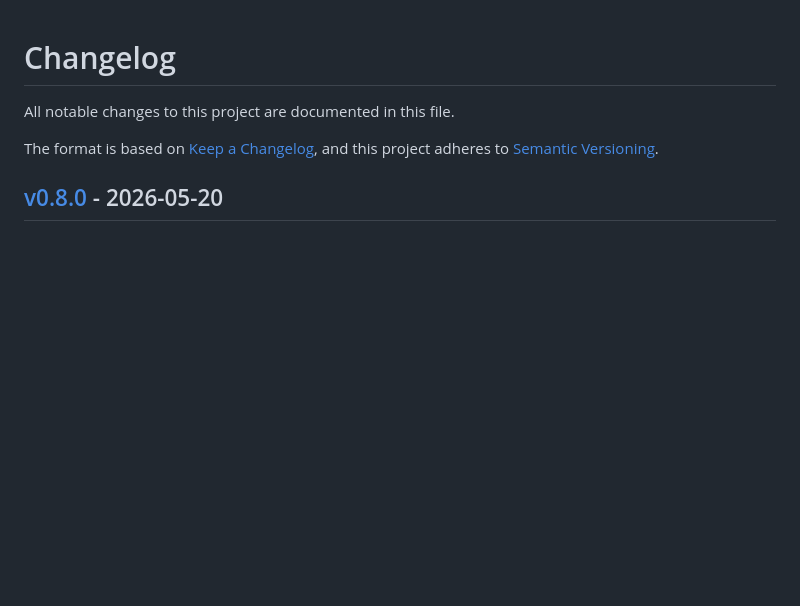
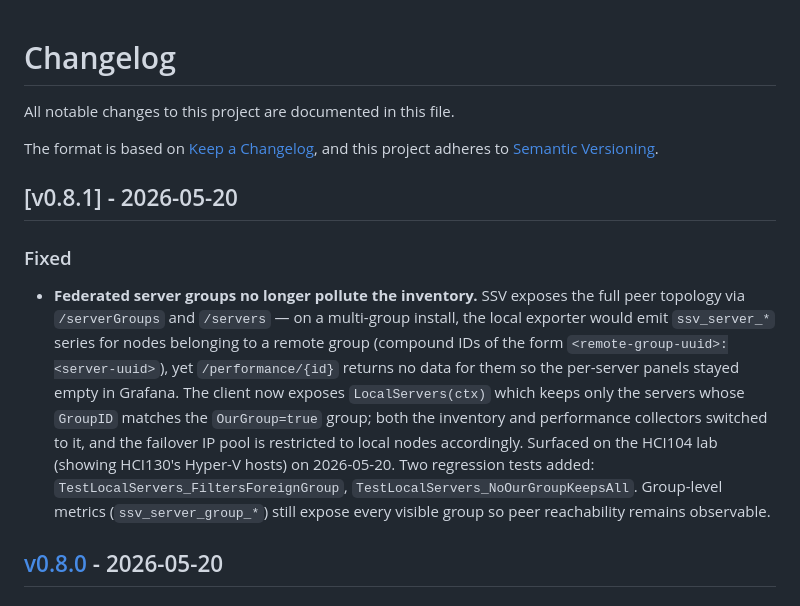
Before and after one commit to lblanc/ssv-prom-exporter, a Markdown page: CHANGELOG.md, the part around the change. Rendered like a GitHub page; blank space fills up the shorter version.

```diff
--- a/CHANGELOG.md
+++ b/CHANGELOG.md
@@ -4,6 +4,26 @@ All notable changes to this project are documented in this file.
 
 The format is based on [Keep a Changelog](https://keepachangelog.com/en/1.1.0/),
 and this project adheres to [Semantic Versioning](https://semver.org/spec/v2.0.0.html).
+
+## [v0.8.1] - 2026-05-20
+
+### Fixed
+- **Federated server groups no longer pollute the inventory.** SSV
+  exposes the full peer topology via `/serverGroups` and `/servers` —
+  on a multi-group install, the local exporter would emit
+  `ssv_server_*` series for nodes belonging to a remote group
+  (compound IDs of the form `<remote-group-uuid>:<server-uuid>`),
+  yet `/performance/{id}` returns no data for them so the
+  per-server panels stayed empty in Grafana. The client now exposes
+  `LocalServers(ctx)` which keeps only the servers whose `GroupID`
+  matches the `OurGroup=true` group; both the inventory and
+  performance collectors switched to it, and the failover IP pool
+  is restricted to local nodes accordingly. Surfaced on the HCI104
+  lab (showing HCI130's Hyper-V hosts) on 2026-05-20. Two regression
+  tests added: `TestLocalServers_FiltersForeignGroup`,
+  `TestLocalServers_NoOurGroupKeepsAll`. Group-level metrics
+  (`ssv_server_group_*`) still expose every visible group so peer
+  reachability remains observable.
 
 ## [v0.8.0] - 2026-05-20
 
```
Also changed, not shown: README.md (+32 -0 lines).
